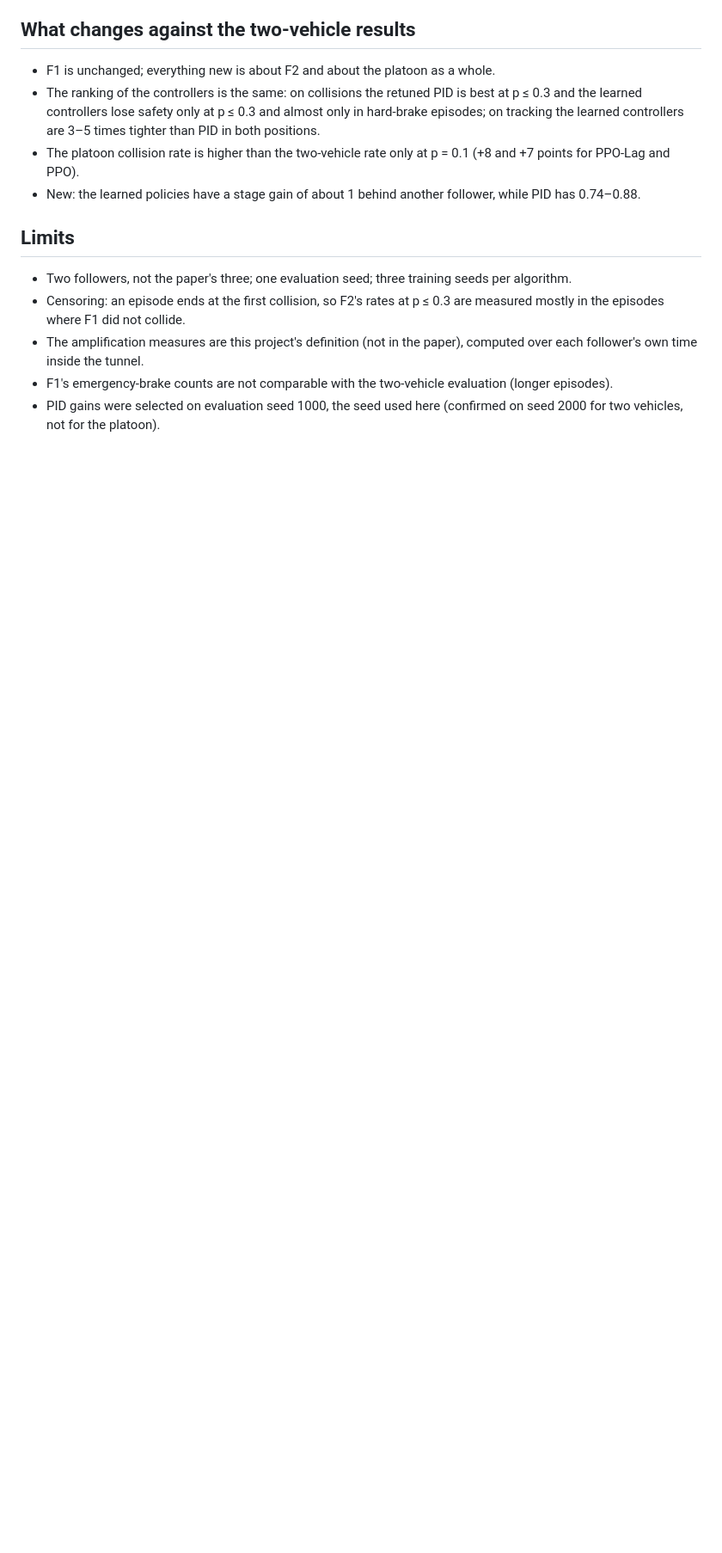
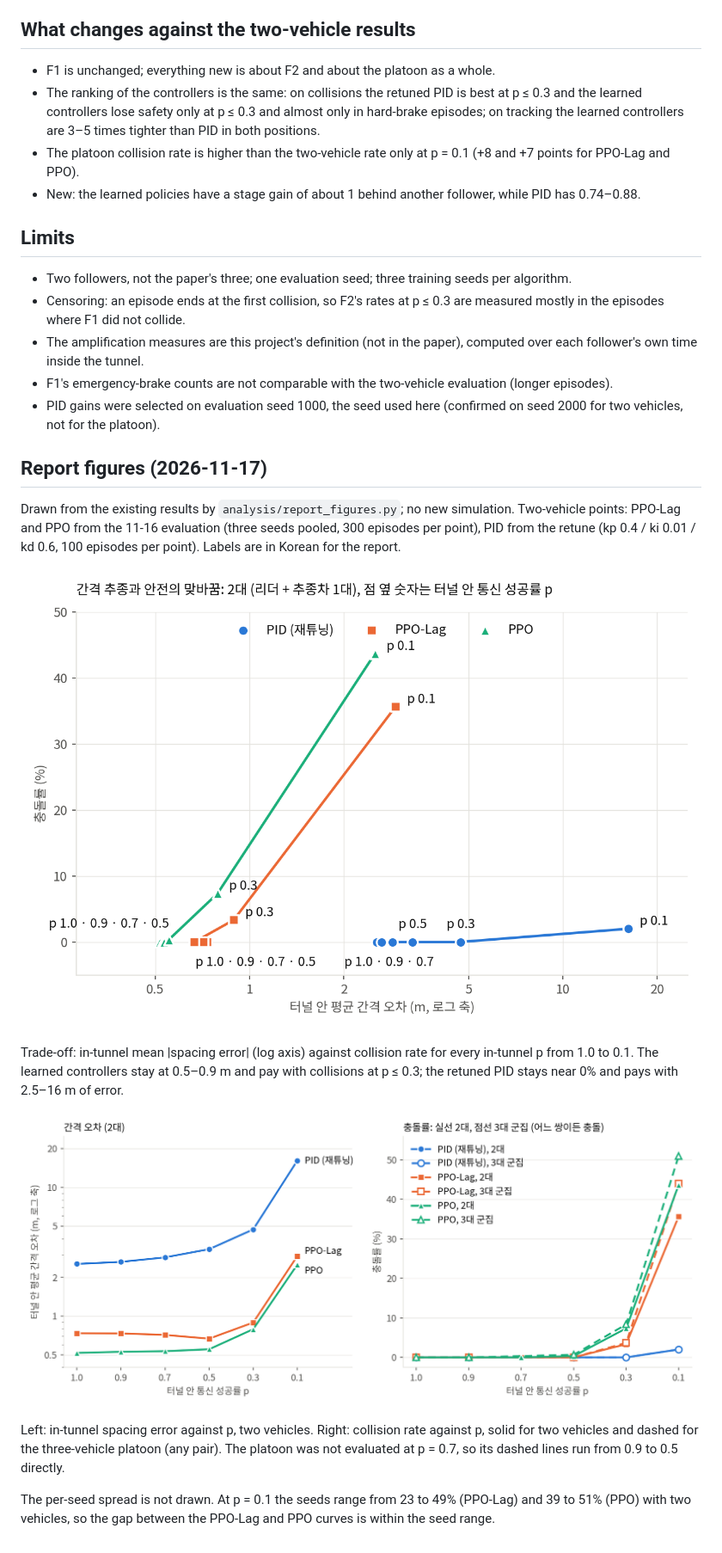
Before and after one commit to zetaxeon/capstone-design, a Markdown page: docs/results/2026-11-17_platoon3_eval.md, the part around the change. Shown at 86% size. GitHub-like rendering; pictures changed too: docs/results/figures/2026-11-17_error_collision_by_p.png (added), docs/results/figures/2026-11-17_tradeoff_scatter.png (added); blank space fills up the shorter version.

```diff
--- a/docs/results/2026-11-17_platoon3_eval.md
+++ b/docs/results/2026-11-17_platoon3_eval.md
@@ -136,3 +136,17 @@ The ratios are dominated by the hard-brake episodes. Without a hard brake the le
 - The amplification measures are this project's definition (not in the paper), computed over each follower's own time inside the tunnel.
 - F1's emergency-brake counts are not comparable with the two-vehicle evaluation (longer episodes).
 - PID gains were selected on evaluation seed 1000, the seed used here (confirmed on seed 2000 for two vehicles, not for the platoon).
+
+## Report figures (2026-11-17)
+
+Drawn from the existing results by `analysis/report_figures.py`; no new simulation. Two-vehicle points: PPO-Lag and PPO from the 11-16 evaluation (three seeds pooled, 300 episodes per point), PID from the retune (kp 0.4 / ki 0.01 / kd 0.6, 100 episodes per point). Labels are in Korean for the report.
+
+![In-tunnel spacing error against collision rate, two vehicles, one point per in-tunnel p](figures/2026-11-17_tradeoff_scatter.png)
+
+Trade-off: in-tunnel mean |spacing error| (log axis) against collision rate for every in-tunnel p from 1.0 to 0.1. The learned controllers stay at 0.5–0.9 m and pay with collisions at p ≤ 0.3; the retuned PID stays near 0% and pays with 2.5–16 m of error.
+
+![In-tunnel spacing error and collision rate against in-tunnel p](figures/2026-11-17_error_collision_by_p.png)
+
+Left: in-tunnel spacing error against p, two vehicles. Right: collision rate against p, solid for two vehicles and dashed for the three-vehicle platoon (any pair). The platoon was not evaluated at p = 0.7, so its dashed lines run from 0.9 to 0.5 directly.
+
+The per-seed spread is not drawn. At p = 0.1 the seeds range from 23 to 49% (PPO-Lag) and 39 to 51% (PPO) with two vehicles, so the gap between the PPO-Lag and PPO curves is within the seed range.
```
Also changed, not shown: 1 other file.
